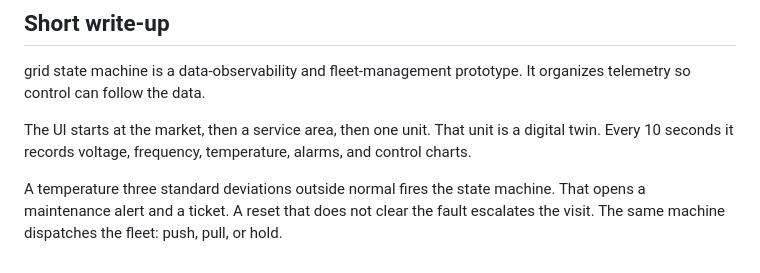
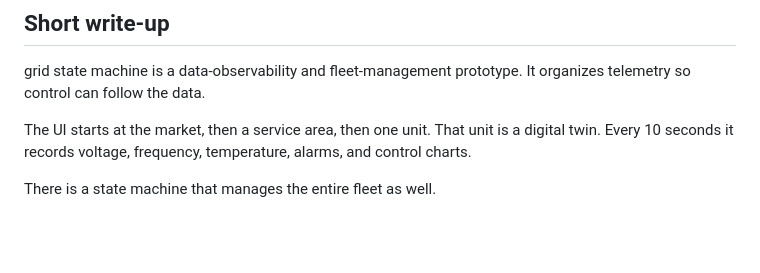
Before and after one commit to alkarboly/grid-state-machine, a Markdown page: README.md, the part around the change. GitHub-like rendering; blank space fills up the shorter version.

Commit message:
Trim write-up
Co-authored-by: Cursor <cursoragent@cursor.com>

```diff
--- a/README.md
+++ b/README.md
@@ -122,4 +122,4 @@ grid state machine is a data-observability and fleet-management prototype. It or
 
 The UI starts at the market, then a service area, then one unit. That unit is a digital twin. Every 10 seconds it records voltage, frequency, temperature, alarms, and control charts.
 
-A temperature three standard deviations outside normal fires the state machine. That opens a maintenance alert and a ticket. A reset that does not clear the fault escalates the visit. The same machine dispatches the fleet: push, pull, or hold.
+There is a state machine that manages the entire fleet as well.
```
